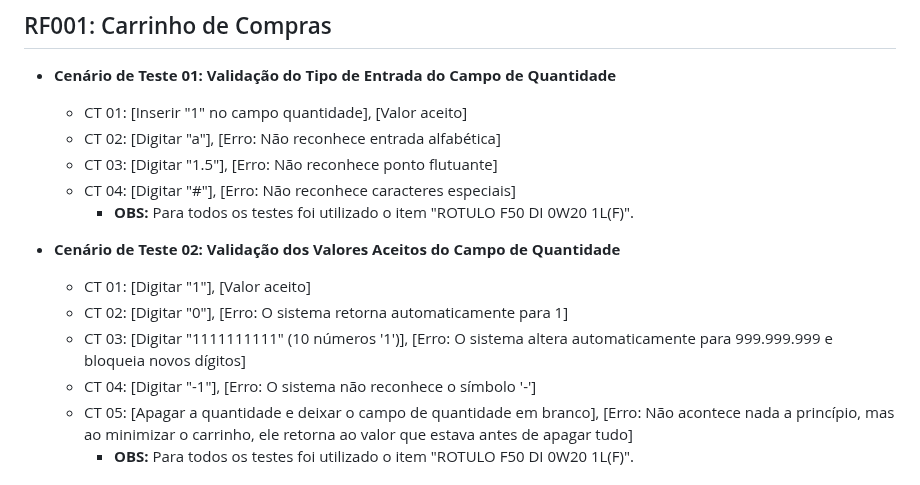
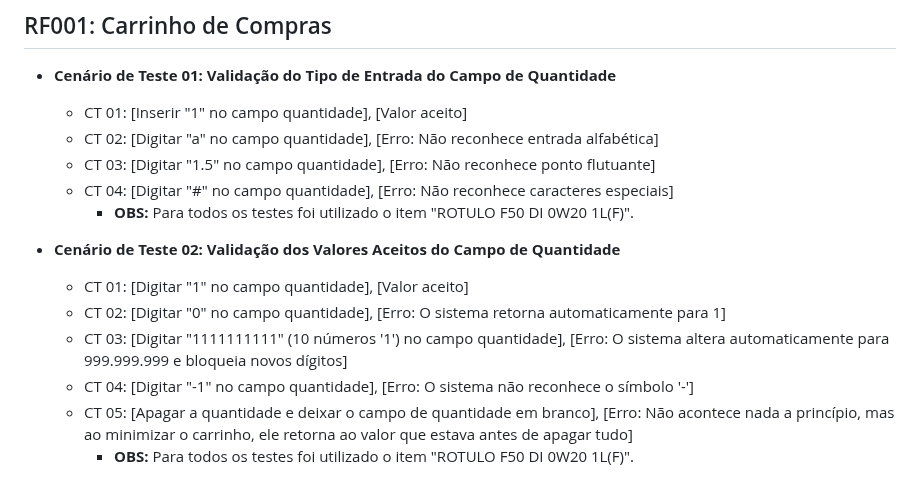
Before and after one commit to vinifrigulha/CC-UVV, a Markdown page: Qualidade de Testes/projeto_parte2.md, the part around the change. GitHub-like rendering.

```diff
--- a/Qualidade de Testes/projeto_parte2.md
+++ b/Qualidade de Testes/projeto_parte2.md
@@ -3,17 +3,17 @@
 ## RF001: Carrinho de Compras
 - **Cenário de Teste 01: Validação do Tipo de Entrada do Campo de Quantidade**
   - CT 01: [Inserir "1" no campo quantidade], [Valor aceito]
-  - CT 02: [Digitar "a"], [Erro: Não reconhece entrada alfabética]
-  - CT 03: [Digitar "1.5"], [Erro: Não reconhece ponto flutuante]
-  - CT 04: [Digitar "#"], [Erro: Não reconhece caracteres especiais]
+  - CT 02: [Digitar "a" no campo quantidade], [Erro: Não reconhece entrada alfabética]
+  - CT 03: [Digitar "1.5" no campo quantidade], [Erro: Não reconhece ponto flutuante]
+  - CT 04: [Digitar "#" no campo quantidade], [Erro: Não reconhece caracteres especiais]
     - **OBS:** Para todos os testes foi utilizado o item "ROTULO F50 DI 0W20 1L(F)".
 
 
 - **Cenário de Teste 02: Validação dos Valores Aceitos do Campo de Quantidade**
-  - CT 01: [Digitar "1"], [Valor aceito]
-  - CT 02: [Digitar "0"], [Erro: O sistema retorna automaticamente para 1]
-  - CT 03: [Digitar "1111111111" (10 números '1')], [Erro: O sistema altera automaticamente para 999.999.999 e bloqueia novos dígitos]
-  - CT 04: [Digitar "-1"], [Erro: O sistema não reconhece o símbolo '-']
+  - CT 01: [Digitar "1" no campo quantidade], [Valor aceito]
+  - CT 02: [Digitar "0" no campo quantidade], [Erro: O sistema retorna automaticamente para 1]
+  - CT 03: [Digitar "1111111111" (10 números '1') no campo quantidade], [Erro: O sistema altera automaticamente para 999.999.999 e bloqueia novos dígitos]
+  - CT 04: [Digitar "-1" no campo quantidade], [Erro: O sistema não reconhece o símbolo '-']
   - CT 05: [Apagar a quantidade e deixar o campo de quantidade em branco], [Erro: Não acontece nada a princípio, mas ao minimizar o carrinho, ele retorna ao valor que estava antes de apagar tudo]
     - **OBS:** Para todos os testes foi utilizado o item "ROTULO F50 DI 0W20 1L(F)".
 
```
